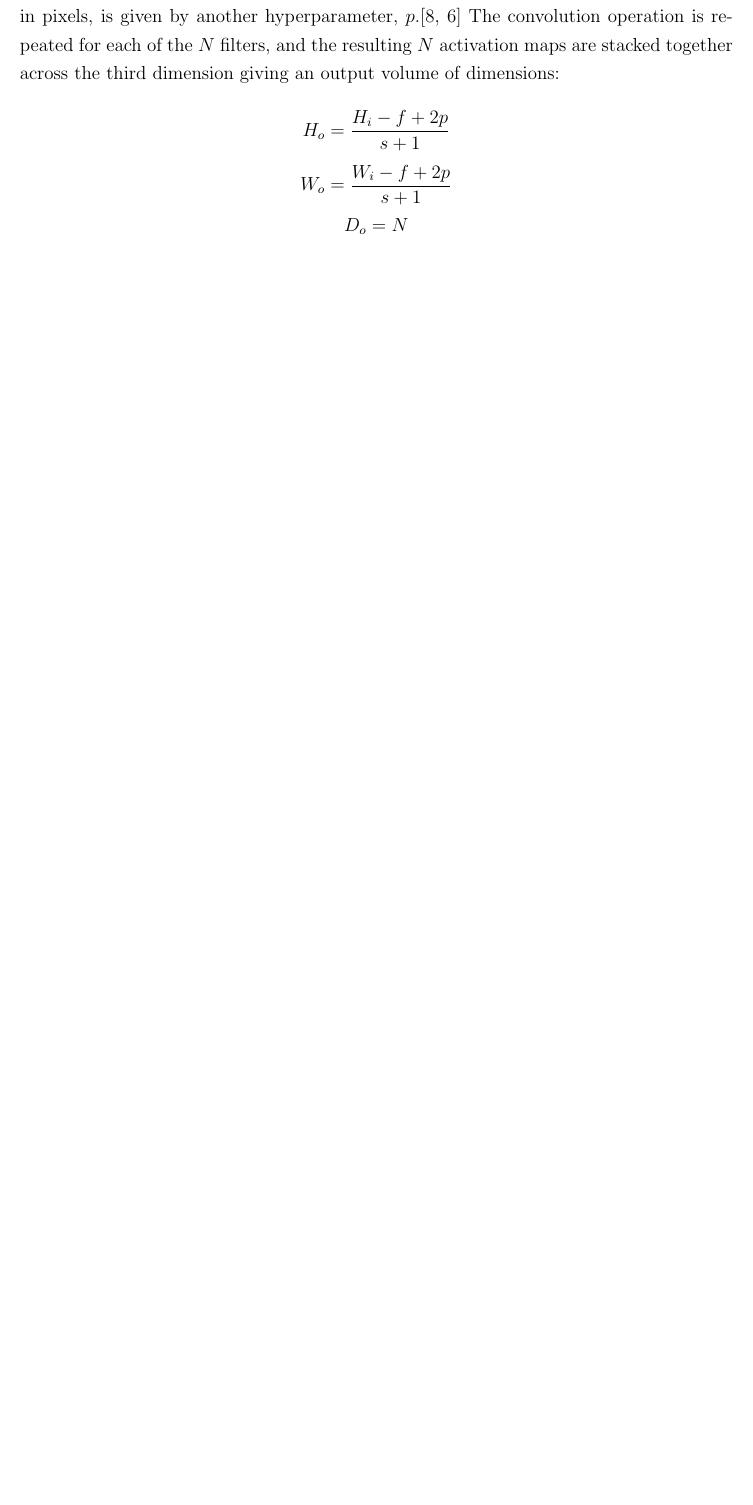
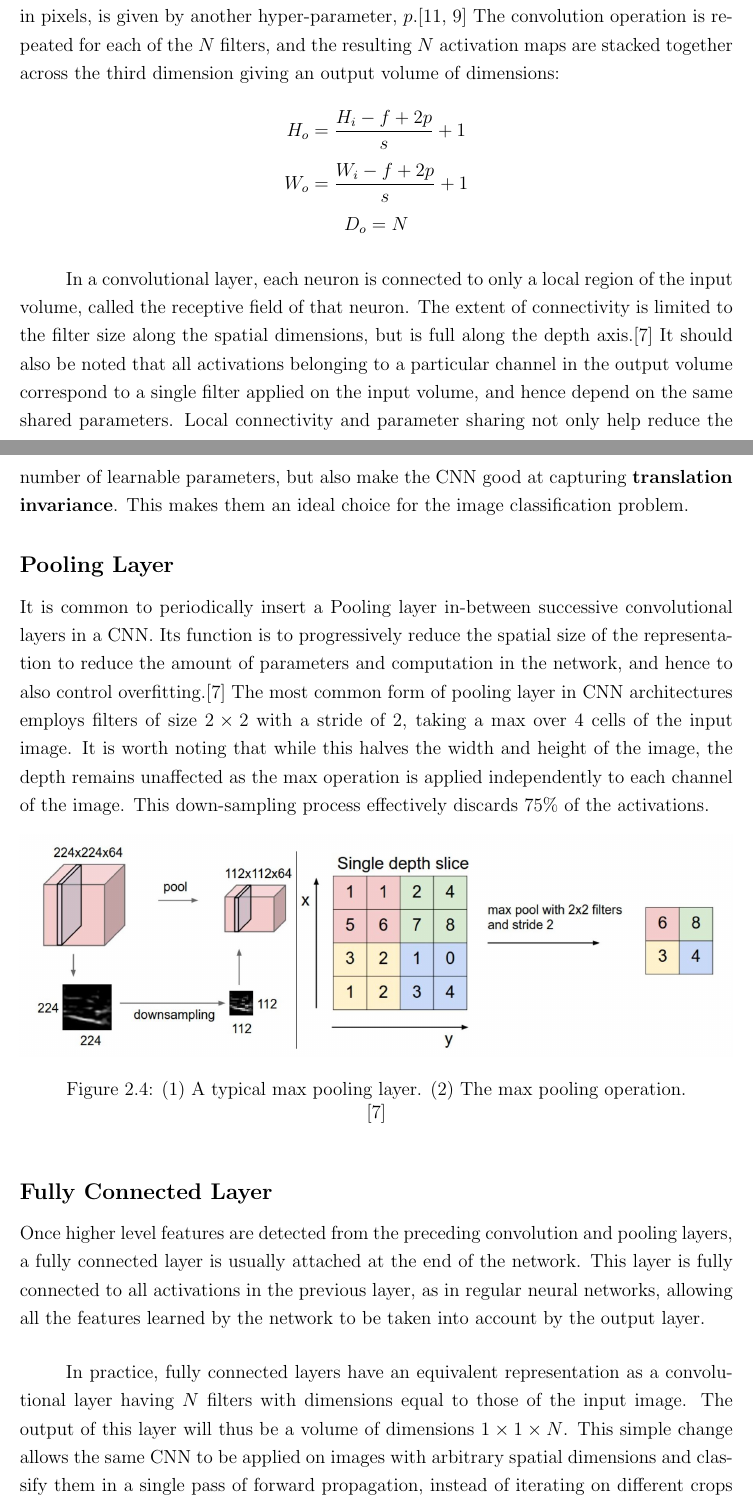
Before and after one commit to Nisarg2104/Project-Report-1-IIRS-ISRO, a LaTeX document (main.tex): part of page 12 of 13 before the commit and two parts of pages 12 and 13 of 15 after it, the two joined at a grey line, cut so that both start at the same text, the shorter picture padded with empty space. Compiled offline with pdfLaTeX.

Commit message:
Completed CNN.

```diff
--- a/main.tex
+++ b/main.tex
@@ -231,13 +231,26 @@ Each convolutional layer of a CNN consists of $N$ kernels or filters of a certai
 \caption{The convolution operation performed using a 3x3 filter on a 5x5x1 image.}\cite{fathi2018deep}
 \end{figure}
 \paragraph{}
-The intervals with which the filter moves in each spatial dimension is decided by the \textbf{stride} $s$. In order to prevent undue shrinkage of the volume along the spatial dimension, the image can be padded with pixels along the outer edges. The width of this \textbf{padding}, in pixels, is given by another hyperparameter, $p$.\cite{dlai4, muruganandham2016semantic} The convolution operation is repeated for each of the $N$ filters, and the resulting $N$ activation maps are stacked together across the third dimension giving an output volume of dimensions:\\
+The intervals with which the filter moves in each spatial dimension is decided by the \textbf{stride} $s$. In order to prevent undue shrinkage of the volume along the spatial dimension, the image can be padded with pixels along the outer edges. The width of this \textbf{padding}, in pixels, is given by another hyper-parameter, $p$.\cite{dlai4, muruganandham2016semantic} The convolution operation is repeated for each of the $N$ filters, and the resulting $N$ activation maps are stacked together across the third dimension giving an output volume of dimensions:\\
 \begin{displaymath}
-H_{o}=\frac{H_{i}-f+2p}{s+1}
+H_{o}=\frac{H_{i}-f+2p}{s}+1
 \end{displaymath}
 \begin{displaymath}
-W_{o}=\frac{W_{i}-f+2p}{s+1}
+W_{o}=\frac{W_{i}-f+2p}{s}+1
 \end{displaymath}
 \begin{displaymath}
 D_{o}=N
 \end{displaymath}
+\paragraph{}
+In a convolutional layer, each neuron is connected to only a local region of the input volume, called the receptive field of that neuron. The extent of connectivity is limited to the filter size along the spatial dimensions, but is full along the depth axis.\cite{cs231n} It should also be noted that all activations belonging to a particular channel in the output volume correspond to a single filter applied on the input volume, and hence depend on the same shared parameters. Local connectivity and parameter sharing not only help reduce the number of learnable parameters, but also make the CNN good at capturing \textbf{translation invariance}. This makes them an ideal choice for the image classification problem.
+\subsection{Pooling Layer}
+It is common to periodically insert a Pooling layer in-between successive convolutional layers in a CNN. Its function is to progressively reduce the spatial size of the representation to reduce the amount of parameters and computation in the network, and hence to also control overfitting.\cite{cs231n} The most common form of pooling layer in CNN architectures employs filters of size $2 \times 2$ with a stride of 2, taking a max over 4 cells of the input image. It is worth noting that while this halves the width and height of the image, the depth remains unaffected as the max operation is applied independently to each channel of the image. This down-sampling process effectively discards 75\% of the activations.
+\begin{figure}[h]
+\centering
+\includegraphics[width=\textwidth]{cnn2.jpg}
+\caption{(1) A typical max pooling layer. (2) The max pooling operation.}\cite{cs231n}
+\end{figure}
+\subsection{Fully Connected Layer}
+Once higher level features are detected from the preceding convolution and pooling layers, a fully connected layer is usually attached at the end of the network. This layer is fully connected to all activations in the previous layer, as in regular neural networks, allowing all the features learned by the network to be taken into account by the output layer. \paragraph{}
+In practice, fully connected layers have an equivalent representation as a convolutional layer having $N$ filters with dimensions equal to those of the input image. The output of this layer will thus be a volume of dimensions $1 \times 1 \times N$. This simple change allows the same CNN to be applied on images with arbitrary spatial dimensions and classify them in a single pass of forward propagation, instead of iterating on different crops of adequate size. This is the basic intuition behind \textbf{Fully Convolutional Networks}.\cite{long2015fully}
+\paragraph{}
@@ -244,2 +263,3 @@ D_{o}=N
+\section{Semantic Segmentation}
 \printbibliography[title={References}]
 \end{document}
```
Also changed, not shown: ref.bib (+27 -0 lines), images/cnn2.JPG (added), images/cnn3.JPG (added), main.pdf, main.tex (14 more changed lines), 1 other file.
